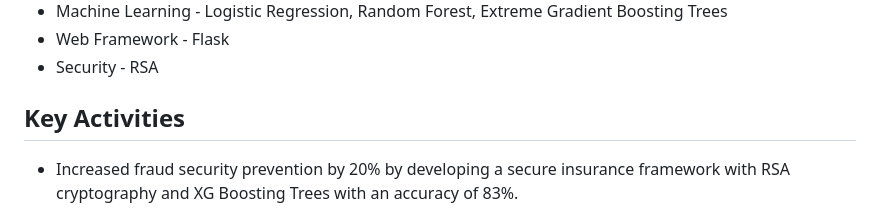
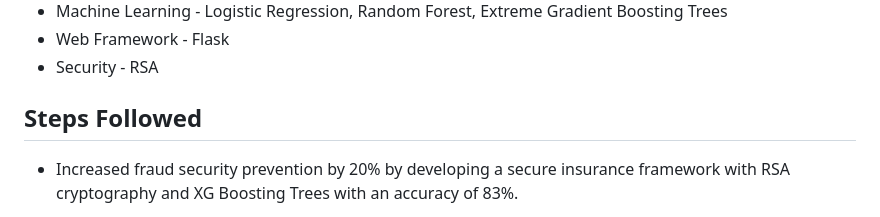
Before and after one commit to AbhishekHarikumar/Fraud-Detection-in-Insurance-Systems-using-Machine-Learning, a Markdown page: README.md, the part around the change. Rendered like a GitHub page.

```diff
--- a/README.md
+++ b/README.md
@@ -12,7 +12,7 @@
 - Machine Learning - Logistic Regression, Random Forest, Extreme Gradient Boosting Trees
 - Web Framework - Flask
 - Security - RSA
-<h2 align="left">Key Activities</h2>
+<h2 align="left">Steps Followed</h2>
 
 
 - Increased fraud security prevention by 20% by developing a secure insurance framework with RSA cryptography and XG Boosting Trees with an accuracy of 83%.
```
